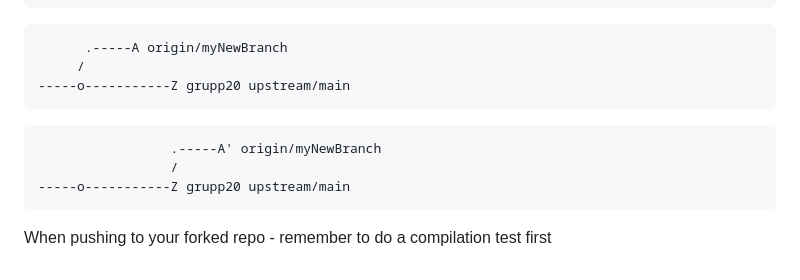
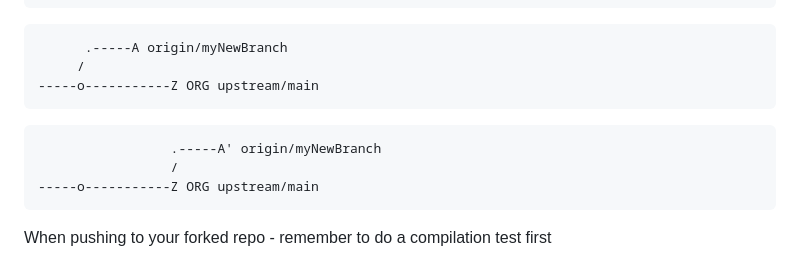
Before and after one commit to DAT257-Grupp-1/FridgeDoor, a Markdown page: README.md, the part around the change. Drawn GitHub-style.

````diff
--- a/README.md
+++ b/README.md
@@ -125,12 +125,12 @@ git push origin myNewBranch
 ```
       .-----A origin/myNewBranch
      /
------o-----------Z grupp20 upstream/main
+-----o-----------Z ORG upstream/main
 ```
 ```
                  .-----A' origin/myNewBranch
                  /
------o-----------Z grupp20 upstream/main
+-----o-----------Z ORG upstream/main
 ```
 
 When pushing to your forked repo - remember to do a compilation test first
````
